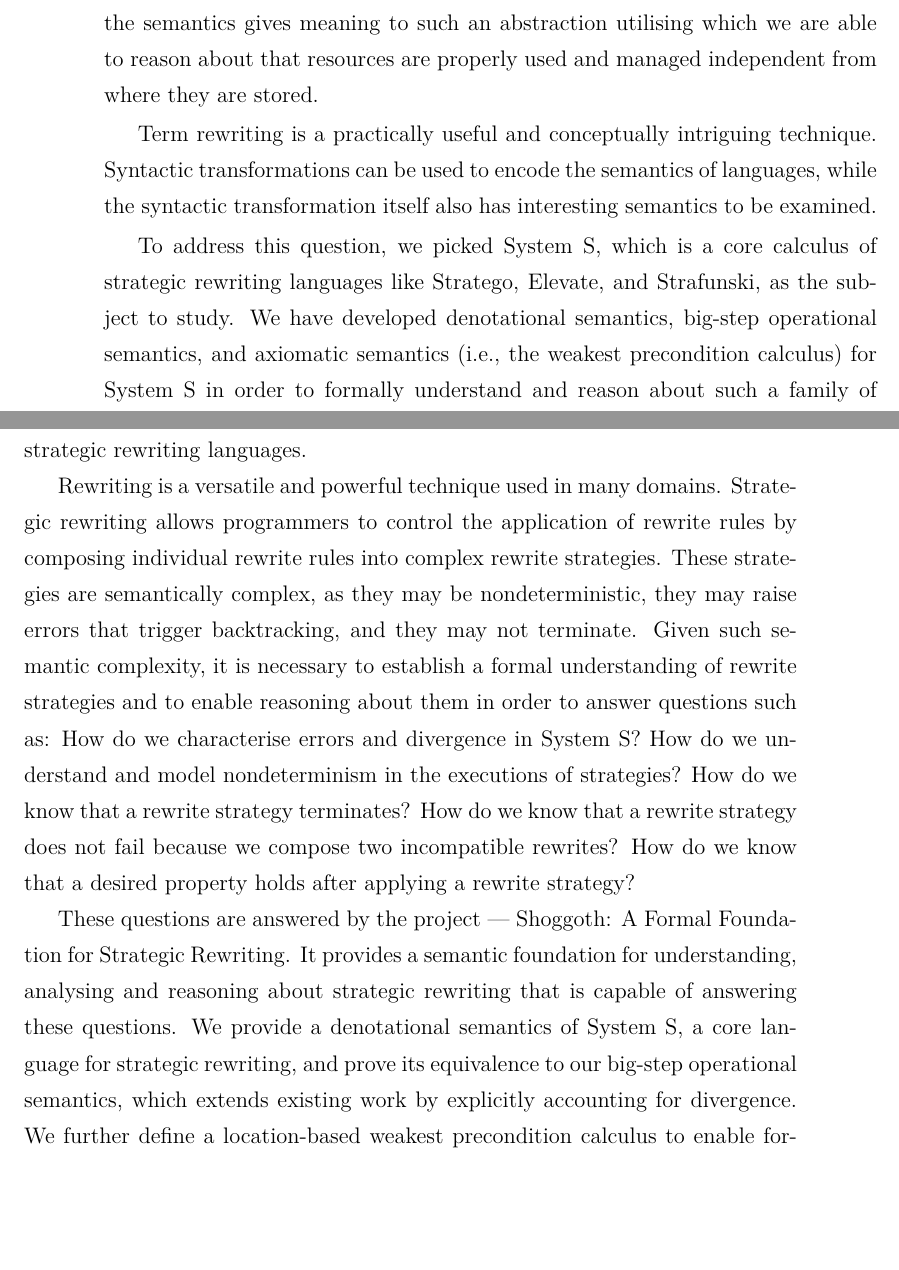
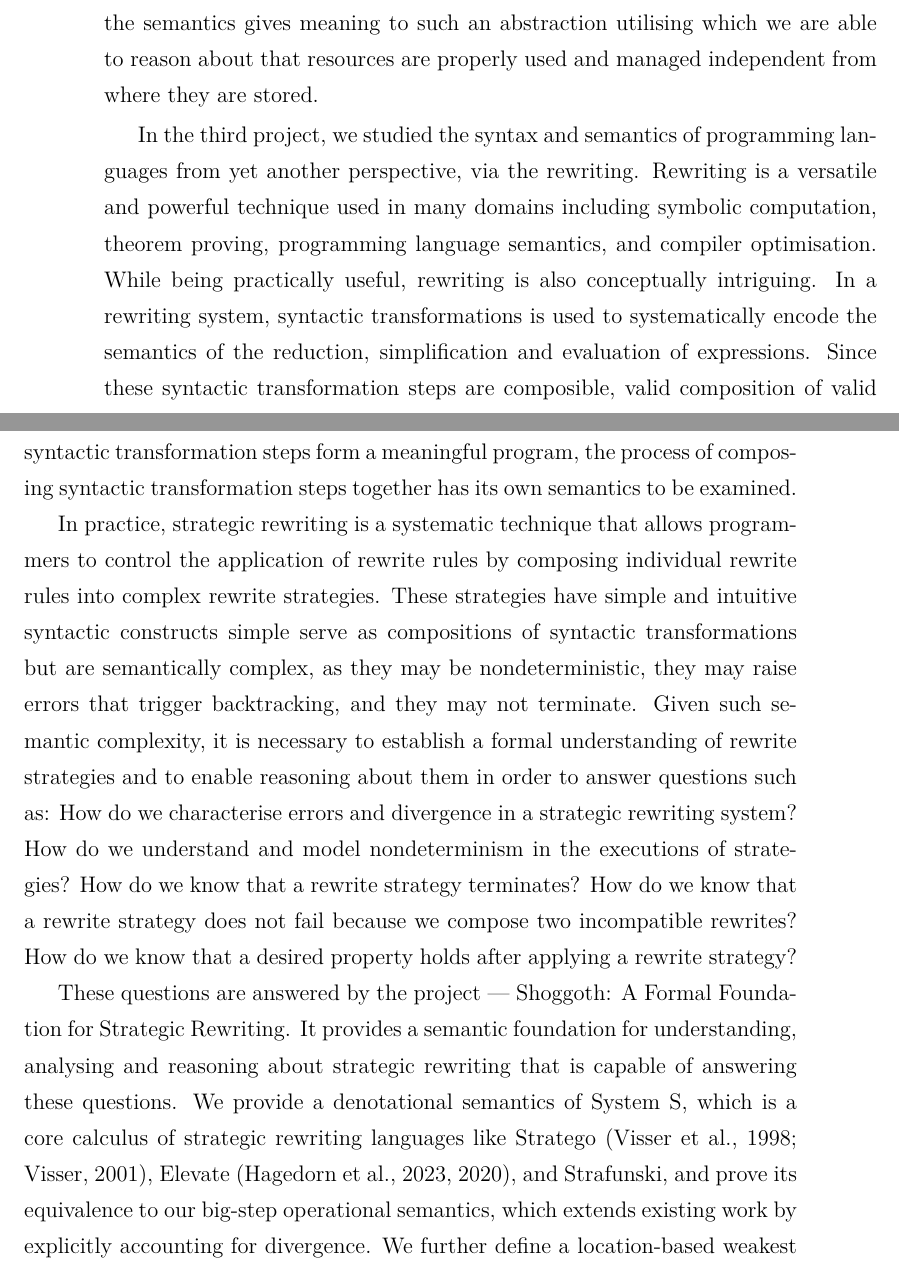
Before and after one commit to XYUnknown/Necronomicon, a LaTeX thesis (latest_infthesis/infthesis.tex, which reads latest_infthesis/chap1.tex): two parts of pages 19 and 20 of 129, joined at a grey line, cut so that both start at the same text, the shorter picture padded with empty space. Compiled offline with XeLaTeX.

Commit message:
Updates from Overleaf

```diff
--- a/latest_infthesis/chap1.tex
+++ b/latest_infthesis/chap1.tex
@@ -152,26 +152,28 @@ In programming languages studies, it is generally agreed that the syntax, which
 
 While the syntax and semantics concern different aspects of the design of programming languages, they are not completely independent. In the two previous studies, we have already discussed designs concerning syntactic properties of collections of data and minimising the changes in syntax while changing the architecture of programs. There are some perhaps conceptually important observations of the design of the syntactic contracts. Firstly, although comparing to modelling semantic properties and reasoning about the semantic preservation, these syntactic constructs seems to be too straightforward to discuss in detail and it is not straightforward to evaluate how ``well" they have been designed, they are still very important serving as an abstraction that allows and facilitates programmers to convey the intend semantics of programs. In \Primrose{}, we have seen that some semantic properties like LIFO depend on the syntactic properties, giving a characterisation of a container by stating the behaviours of specific operations given by syntactic properties. In the design of the UMI framework, the syntax serves as the abstraction for location transparency, where the location of resources is abstracted away from how programmers interact with them, while the semantics gives meaning to such an abstraction utilising which we are able to reason about that resources are properly used and managed independent from where they are stored.
 
-% Conceptually, it is still essential to study the relationship between syntax and semantics.
+In the third project, we studied the syntax and semantics of programming languages from yet another perspective, via the rewriting.
+Rewriting is a versatile and powerful technique used in many domains including symbolic computation, theorem proving, programming language semantics, and compiler optimisation.
+While being practically useful, rewriting is also conceptually intriguing. In a rewriting system, syntactic transformations is used to systematically encode the semantics of the reduction, simplification and evaluation of expressions. Since these syntactic transformation steps are composible, valid composition of valid syntactic transformation steps form a meaningful program, the process of composing syntactic transformation steps together has its own semantics to be examined.
 
-Term rewriting is a practically useful and conceptually intriguing technique. Syntactic transformations can be used to encode the semantics of languages, while the syntactic transformation itself also has interesting semantics to be examined.
-
-To address this question, we picked System S, which is a core calculus of strategic rewriting languages like Stratego, Elevate, and Strafunski, as the subject to study. We have developed denotational semantics, big-step operational semantics, and axiomatic semantics (i.e., the weakest precondition calculus) for System S in order to formally understand and reason about such a family of strategic rewriting languages.
-
-Rewriting is a versatile and powerful technique used in many domains.
-\emph{Strategic rewriting} allows programmers to control the application of rewrite rules by composing individual rewrite rules into complex rewrite strategies. These strategies are semantically complex, as they may be nondeterministic, they may raise errors that trigger backtracking, and they may not terminate.
+In practice, \emph{strategic rewriting} is a systematic technique that allows programmers to control the application of rewrite rules by composing individual rewrite rules into complex rewrite strategies. These strategies have simple and intuitive syntactic constructs simple serve as compositions of syntactic transformations but are semantically complex, as they may be nondeterministic, they may raise errors that trigger backtracking, and they may not terminate.
+% System S, which is a core calculus of strategic rewriting languages like Stratego, Elevate, and Strafunski, as the subject to study. We have developed denotational semantics, big-step operational semantics, and axiomatic semantics (i.e., the weakest precondition calculus) for System S in order to formally understand and reason about such a family of strategic rewriting languages.
+% Rewriting is a versatile and powerful technique used in many domains.
+% \emph{Strategic rewriting} allows programmers to control the application of rewrite rules by composing individual rewrite rules into complex rewrite strategies. These strategies are semantically complex, as they may be nondeterministic, they may raise errors that trigger backtracking, and they may not terminate.
 Given such semantic complexity, it is necessary to establish a formal understanding of rewrite strategies and to enable reasoning about them in order to answer questions such as:
-How do we characterise errors and divergence in System S?
+How do we characterise errors and divergence in a strategic rewriting system?
 How do we understand and model nondeterminism in the executions of strategies?
 How do we know that a rewrite strategy terminates?
 How do we know that a rewrite strategy does not fail because we compose two incompatible rewrites?
 How do we know that a desired property holds after applying a rewrite strategy?
 
 These questions are answered by the project --- \emph{Shoggoth: A Formal Foundation for Strategic Rewriting}. It provides a semantic foundation for understanding, analysing and reasoning about strategic rewriting that is capable of answering these questions.
-We provide a denotational semantics of System S, a core language for strategic rewriting, and prove its equivalence to our big-step operational semantics, which extends existing work by explicitly accounting for divergence.
+We provide a denotational semantics of System S, which is a core calculus of strategic rewriting languages like Stratego~\citep{DBLP:conf/icfp/VisserBT98,10.1007/3-540-45127-7_27}, Elevate~\citep{DBLP:journals/cacm/HagedornLKQGS23,DBLP:journals/pacmpl/HagedornLKQGS20}, and Strafunski, and prove its equivalence to our big-step operational semantics, which extends existing work by explicitly accounting for divergence.
 We further define a \emph{location-based weakest precondition calculus} to enable formal reasoning about rewriting strategies, and we prove this calculus sound with respect to the denotational semantics.
 We show how this calculus can be used in practice to reason about properties of rewriting strategies, including termination, that they are well-composed, and that desired postconditions hold.
 The semantics and calculus are formalised in Isabelle/HOL and all proofs are mechanised. This project is discussed in detail in chapter~\ref{chap4}.
+
+
 
 % This thesis contains three studies which explore different aspects of modelling and reasoning about programming languages:
 % \begin{itemize}
```
